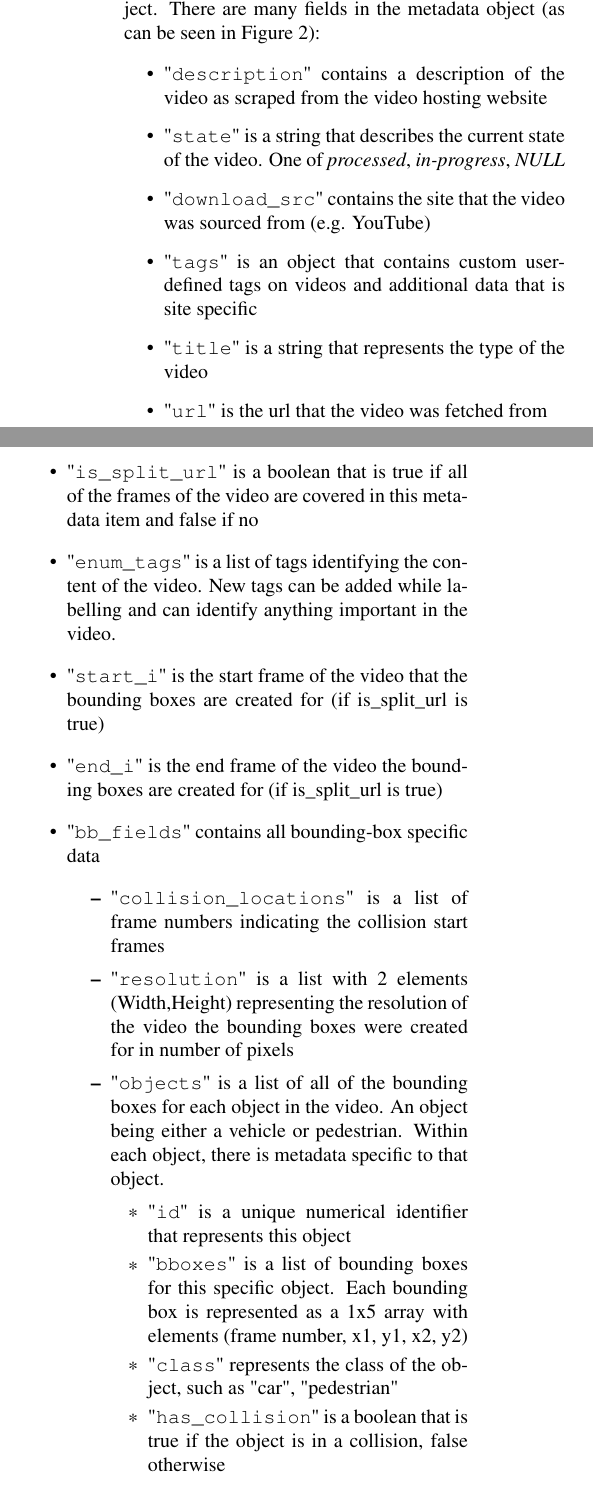
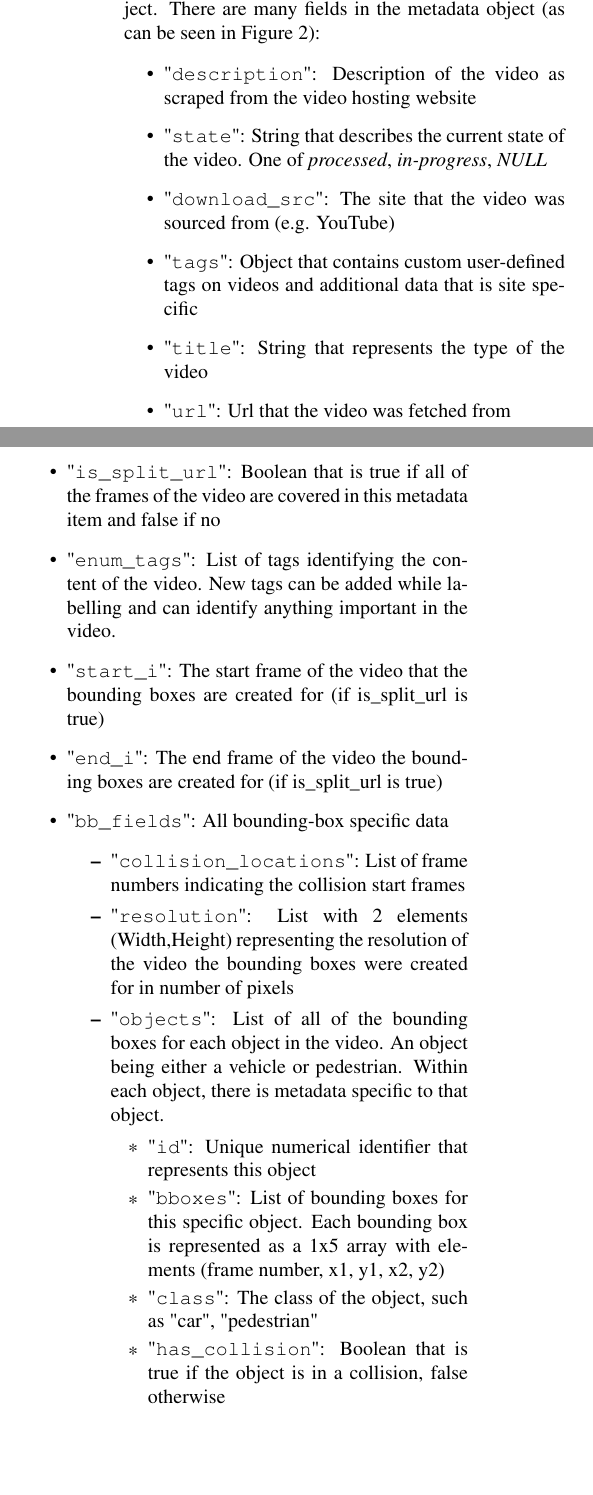
Before and after one commit to AutoDash/pipeline-paper, a LaTeX paper (paper.tex): two parts of the columns of page 3 of 7, joined at a grey line, cut so that both start at the same text, the shorter picture padded with empty space. Compiled offline with pdfLaTeX.

Commit message:
Minor changes. With mmerge. Again

```diff
--- a/paper.tex
+++ b/paper.tex
@@ -51,7 +51,7 @@ A Pipeline for Assembling Collision and Near-Collision Dashcam Footage Datasets
 \author{
          Ben Upenieks, Chaitanya Varier,\\
          Curtis Duy Kha Phan, Jack David Roberts Williamson,\\
-         Nicholas Geofroy, Tony Meng, Vincent-Olivier Roch\\
+         Nicholas Geofroy, Chengzhong Meng, Vincent-Olivier Roch\\
          University of Waterloo\\
          \\
          \tt\small ben.upenieks@uwaterloo.ca, cvarier@uwaterloo.ca,
@@ -169,26 +169,26 @@ There are many fields in the metadata object (as can be seen in Figure \ref{meta
 
 \begin{itemize}
   %\item "collision\_type" contains the type of collision in the video (e.g. car vs. car)
-  \item "\texttt{description}" contains a description of the video as scraped from the video hosting website
-  \item "\texttt{state}" is a string that describes the current state of the video. One of \textit{processed}, \textit{in-progress}, \textit{NULL}
-  \item "\texttt{download\_src}" contains the site that the video was sourced from (e.g. YouTube)
-  \item "\texttt{tags}" is an object that contains custom user-defined tags on videos and additional data that is site specific
-  \item "\texttt{title}" is a string that represents the type of the video
-  \item "\texttt{url}" is the url that the video was fetched from
-  \item "\texttt{is\_split\_url}" is a boolean that is true if all of the frames of the video are covered in this metadata item and false if no
-  \item "\texttt{enum\_tags}" is a list of tags identifying the content of the video. New tags can be added while labelling and can identify anything important in the video.
-  \item "\texttt{start\_i}" is the start frame of the video that the bounding boxes are created for (if is\_split\_url is true)
-  \item "\texttt{end\_i}" is the end frame of the video the bounding boxes are created for (if is\_split\_url is true)
-  \item "\texttt{bb\_fields}" contains all bounding-box specific data
+  \item "\texttt{description}": Description of the video as scraped from the video hosting website
+  \item "\texttt{state}": String that describes the current state of the video. One of \textit{processed}, \textit{in-progress}, \textit{NULL}
+  \item "\texttt{download\_src}": The site that the video was sourced from (e.g. YouTube)
+  \item "\texttt{tags}": Object that contains custom user-defined tags on videos and additional data that is site specific
+  \item "\texttt{title}": String that represents the type of the video
+  \item "\texttt{url}": Url that the video was fetched from
+  \item "\texttt{is\_split\_url}": Boolean that is true if all of the frames of the video are covered in this metadata item and false if no
+  \item "\texttt{enum\_tags}": List of tags identifying the content of the video. New tags can be added while labelling and can identify anything important in the video.
+  \item "\texttt{start\_i}": The start frame of the video that the bounding boxes are created for (if is\_split\_url is true)
+  \item "\texttt{end\_i}": The end frame of the video the bounding boxes are created for (if is\_split\_url is true)
+  \item "\texttt{bb\_fields}": All bounding-box specific data
   \begin{itemize}
-    \item "\texttt{collision\_locations}" is a list of frame numbers indicating the collision start frames
-    \item "\texttt{resolution}" is a list with 2 elements (Width,Height) representing the resolution of the video the bounding boxes were created for in number of pixels
-    \item "\texttt{objects}" is a list of all of the bounding boxes for each object in the video. An object being either a vehicle or pedestrian. Within each object, there is metadata specific to that object.
+    \item "\texttt{collision\_locations}": List of frame numbers indicating the collision start frames
+    \item "\texttt{resolution}": List with 2 elements (Width,Height) representing the resolution of the video the bounding boxes were created for in number of pixels
+    \item "\texttt{objects}": List of all of the bounding boxes for each object in the video. An object being either a vehicle or pedestrian. Within each object, there is metadata specific to that object.
     \begin{itemize}
-      \item "\texttt{id}" is a  unique numerical identifier that represents this object
-      \item "\texttt{bboxes}" is a list of bounding boxes for this specific object. Each bounding box is represented as a 1x5 array with elements (frame number, x1, y1, x2, y2)
-      \item "\texttt{class}" represents the class of the object, such as "car", "pedestrian"
-      \item "\texttt{has\_collision}" is a boolean that is true if the object is in a collision, false otherwise
+      \item "\texttt{id}": Unique numerical identifier that represents this object
+      \item "\texttt{bboxes}": List of bounding boxes for this specific object. Each bounding box is represented as a 1x5 array with elements (frame number, x1, y1, x2, y2)
+      \item "\texttt{class}": The class of the object, such as "car", "pedestrian"
+      \item "\texttt{has\_collision}": Boolean that is true if the object is in a collision, false otherwise
     \end{itemize}
   \end{itemize}
 \end{itemize}
```
Also changed, not shown: paper.tex (2 more changed lines).
